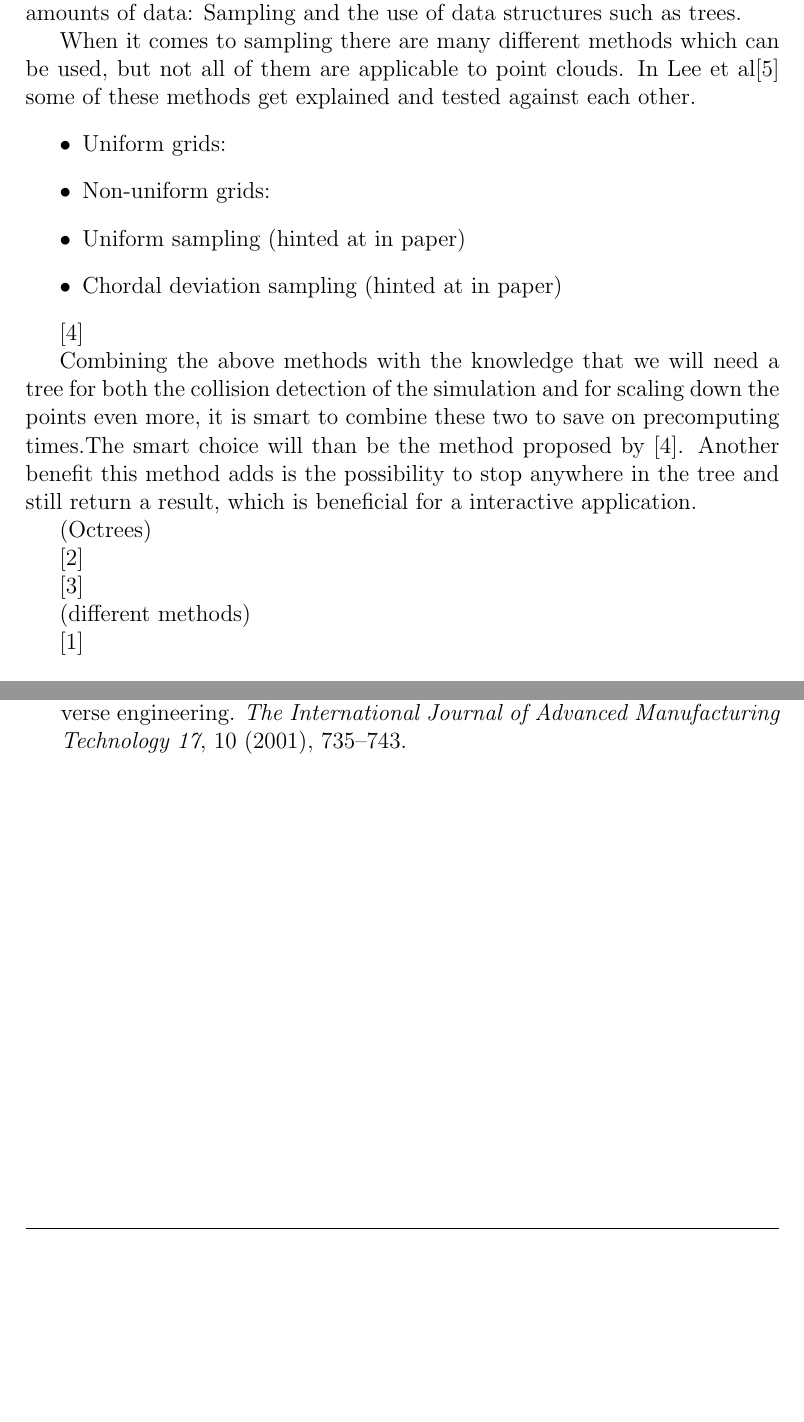
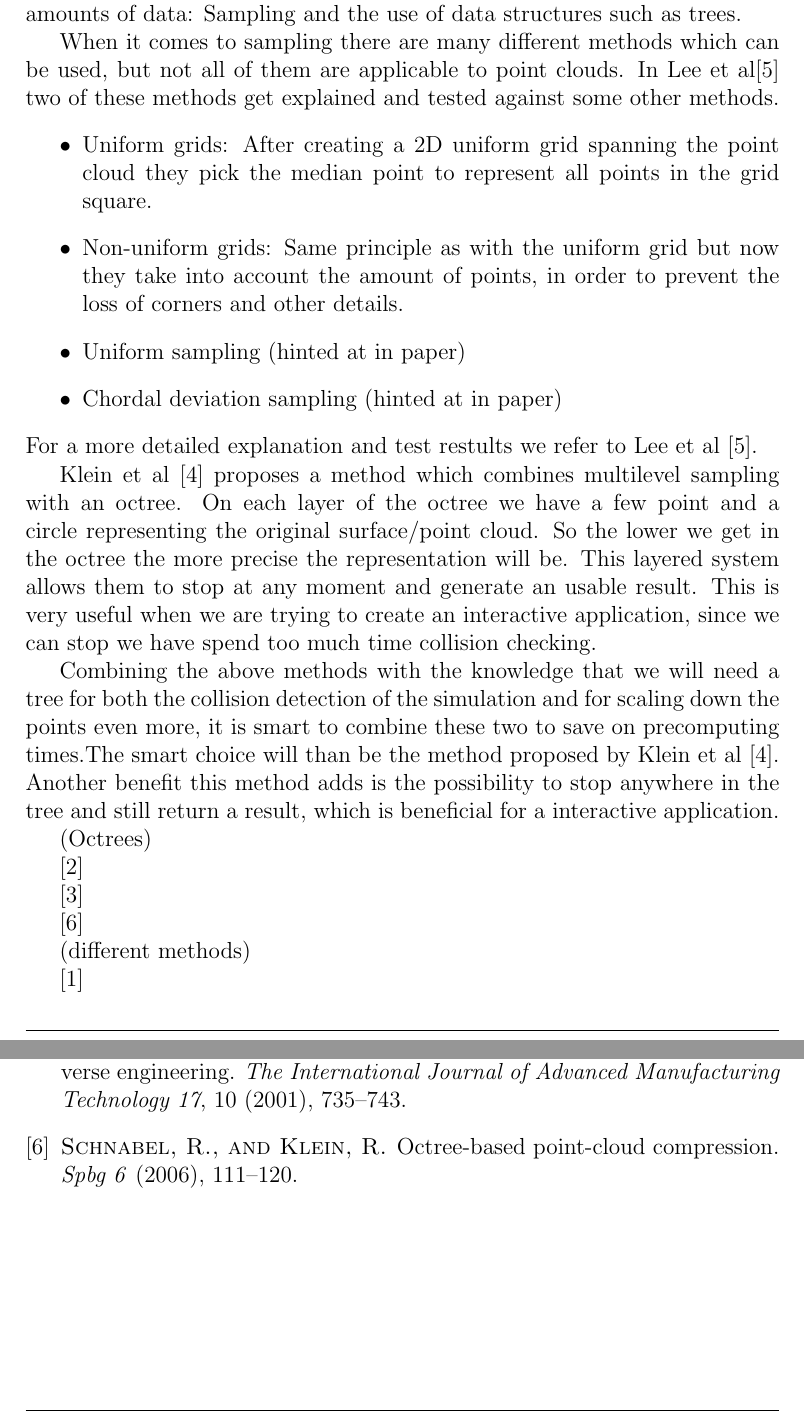
Before and after one commit to katrinleinweber/Thesis, a LaTeX thesis (Latex/thesis.tex): two parts of pages 6 and 7 of 7, joined at a grey line, cut so that both start at the same text, the shorter picture padded with empty space. Compiled offline with pdfLaTeX.

Commit message:
progress on related work point clouds scalability

```diff
--- a/Latex/thesis.tex
+++ b/Latex/thesis.tex
@@ -205,18 +205,19 @@ In the following sections we will go more into detail on which methods are avail
 
 As previously discussed there are two distinct ways to deal with massive amounts of data: Sampling and the use of data structures such as trees.
 
-When it comes to sampling there are many different methods which can be used, but not all of them are applicable to point clouds. In Lee et al\cite{lee2001data}  some of these methods get explained and tested against each other.
+When it comes to sampling there are many different methods which can be used, but not all of them are applicable to point clouds. In Lee et al\cite{lee2001data}  two of these methods get explained and tested against some other methods.
 \begin{itemize}
-\item Uniform grids:
-\item Non-uniform grids:
+\item Uniform grids: After creating a 2D uniform grid spanning the point cloud they pick the median point to represent all points in the grid square.
+\item Non-uniform grids: Same principle as with the uniform grid but now they take into account the amount of points, in order to prevent the loss of corners and other details.
 \item Uniform sampling (hinted at in paper)
 \item Chordal deviation sampling (hinted at in paper)
 \end{itemize}
+For a more detailed explanation and test restults we refer to Lee et al \cite{lee2001data}.
 
-\cite{klein2004point}
+Klein et al \cite{klein2004point} proposes a method which combines multilevel sampling with an octree. On each layer of the octree we have a few point and a circle representing the original surface/point cloud. So the lower we get in the octree the more precise the representation will be. This layered system allows them to stop at any moment and generate an usable result. This is very useful when we are trying to create an interactive application, since we can stop we have spend too much time collision checking.
 
 
-Combining the above methods with the knowledge that we will need a tree for both the collision detection of the simulation and for scaling down the points even more, it is smart to combine these two to save on precomputing times.The smart choice will than be the method proposed by \cite{klein2004point}. Another benefit this method adds is the possibility to stop anywhere in the tree and still return a result, which is beneficial for a interactive application.
+Combining the above methods with the knowledge that we will need a tree for both the collision detection of the simulation and for scaling down the points even more, it is smart to combine these two to save on precomputing times.The smart choice will than be the method proposed by Klein et al \cite{klein2004point}. Another benefit this method adds is the possibility to stop anywhere in the tree and still return a result, which is beneficial for a interactive application.
 
 
 (Octrees)
@@ -225,6 +226,8 @@ Combining the above methods with the knowledge that we will need a tree for both
 \cite{elseberg2011efficient}
 
 \cite{elseberg2013one}
+
+\cite{schnabel2006octree}
 
 (different methods)
 
```
Also changed, not shown: Latex/bib.bib (+9 -0 lines), Latex/thesis.tex (2 more changed lines), 2 other files.
